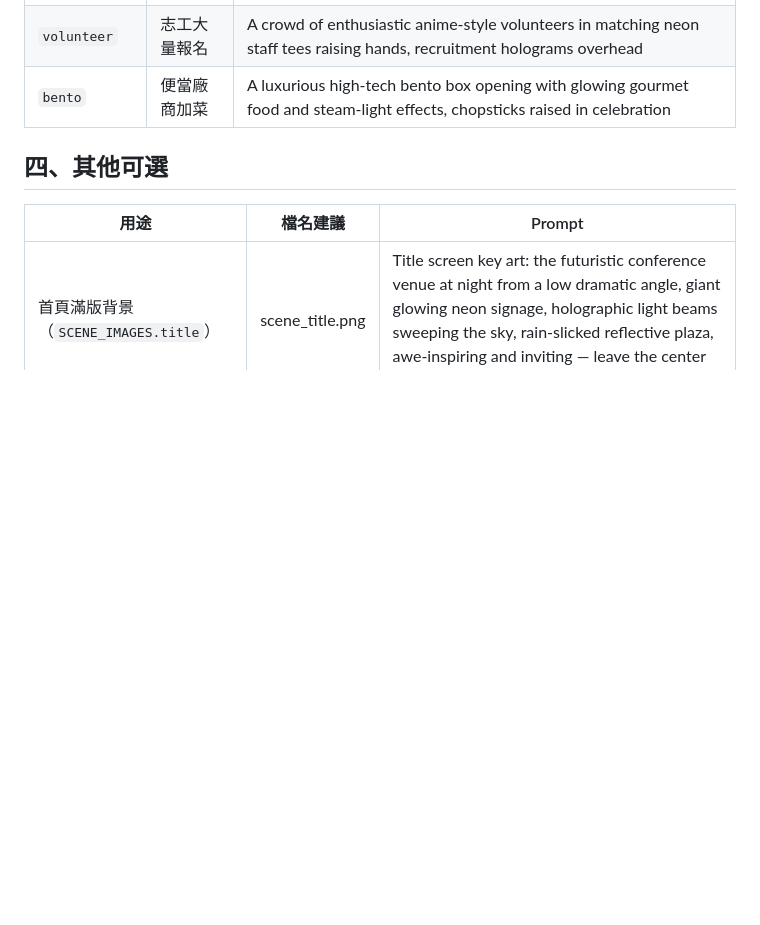
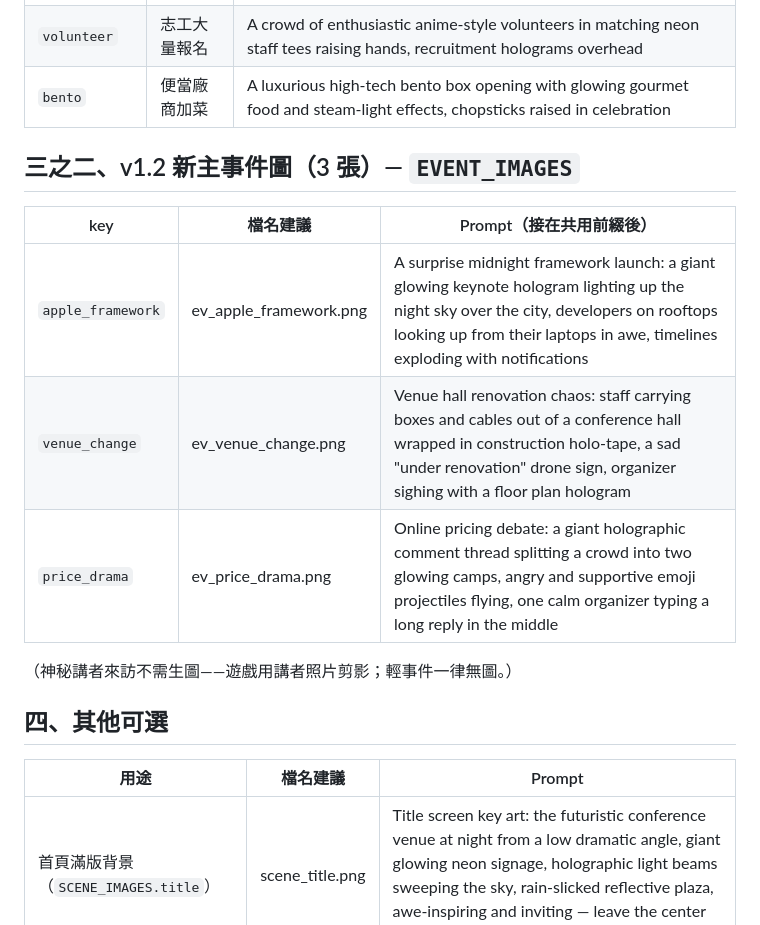
Before and after one commit to peter6601/iplayground-organizer-game, a Markdown page: art-prompts.md, the part around the change. GitHub-like rendering; blank space fills up the shorter version.

Commit message:
art-prompts 補 v1.2 三張新主事件生圖 prompt
Co-Authored-By: Claude Fable 5 <noreply@anthropic.com>

```diff
--- a/art-prompts.md
+++ b/art-prompts.md
@@ -73,6 +73,16 @@ no text, no letters, no watermark, landscape 16:9
 | `volunteer` | 志工大量報名 | A crowd of enthusiastic anime-style volunteers in matching neon staff tees raising hands, recruitment holograms overhead |
 | `bento` | 便當廠商加菜 | A luxurious high-tech bento box opening with glowing gourmet food and steam-light effects, chopsticks raised in celebration |
 
+## 三之二、v1.2 新主事件圖（3 張）— `EVENT_IMAGES`
+
+| key | 檔名建議 | Prompt（接在共用前綴後） |
+|---|---|---|
+| `apple_framework` | ev_apple_framework.png | A surprise midnight framework launch: a giant glowing keynote hologram lighting up the night sky over the city, developers on rooftops looking up from their laptops in awe, timelines exploding with notifications |
+| `venue_change` | ev_venue_change.png | Venue hall renovation chaos: staff carrying boxes and cables out of a conference hall wrapped in construction holo-tape, a sad "under renovation" drone sign, organizer sighing with a floor plan hologram |
+| `price_drama` | ev_price_drama.png | Online pricing debate: a giant holographic comment thread splitting a crowd into two glowing camps, angry and supportive emoji projectiles flying, one calm organizer typing a long reply in the middle |
+
+（神秘講者來訪不需生圖——遊戲用講者照片剪影；輕事件一律無圖。）
+
 ## 四、其他可選
 
 | 用途 | 檔名建議 | Prompt |
```
